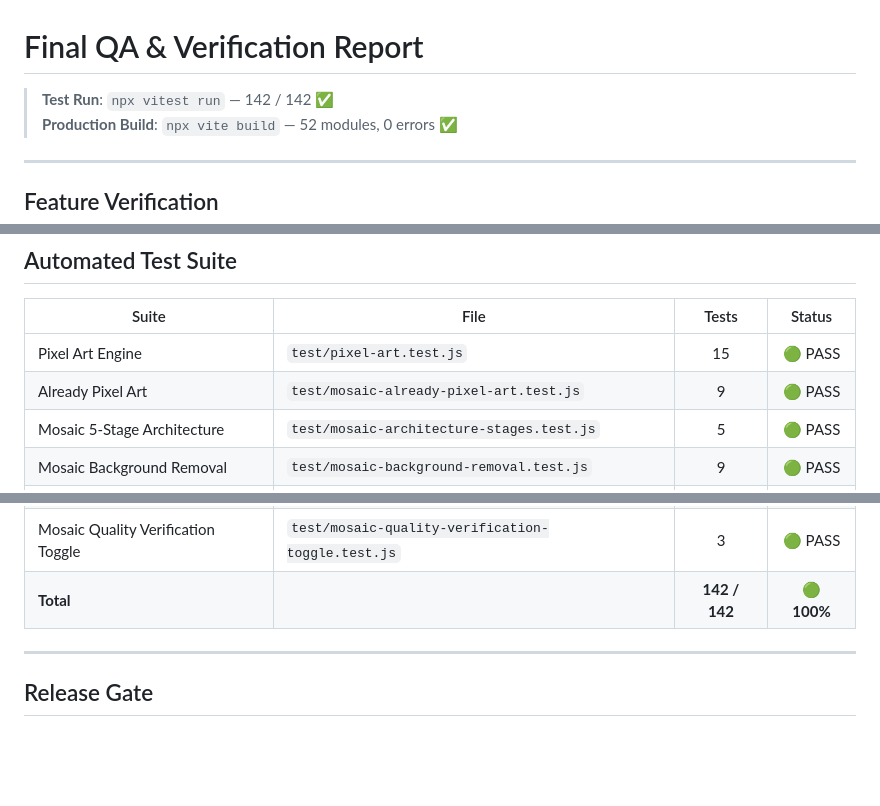
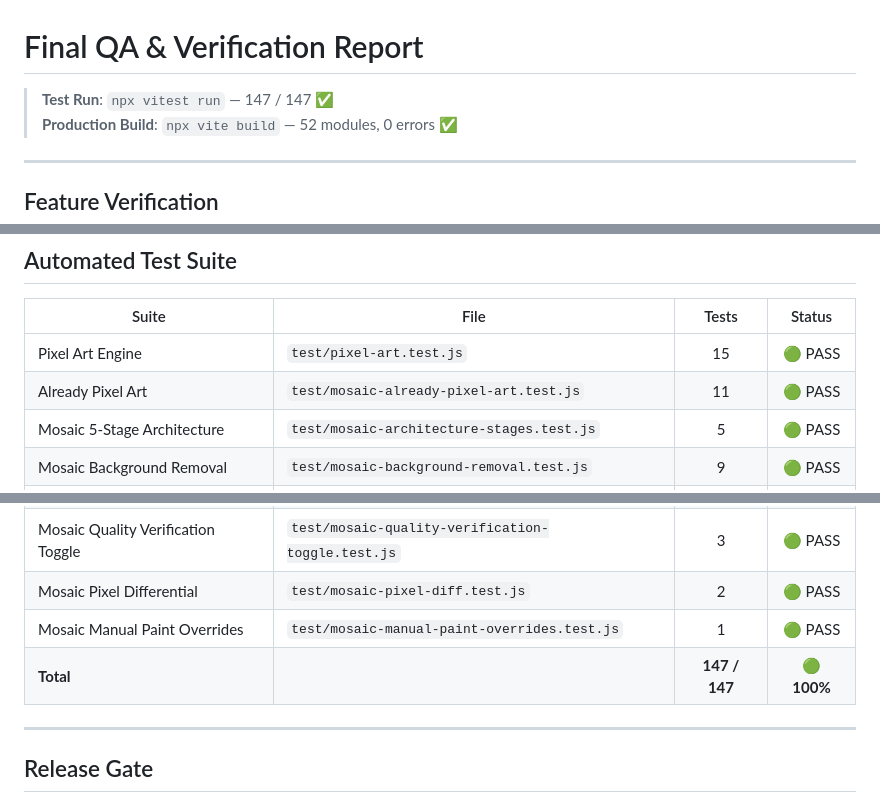
Before and after one commit to shakilcreativework/pixel-art-actionplan-backup-v16-try-final-website, a Markdown page: docs/FINAL_QA_REPORT.md, 3 parts joined by grey strips. GitHub-like rendering; blank space fills up the shorter version.

Commit message:
docs: add system architecture and final QA report documentation and update development tracker status

```diff
--- a/docs/FINAL_QA_REPORT.md
+++ b/docs/FINAL_QA_REPORT.md
@@ -1,6 +1,6 @@
 # Final QA & Verification Report
 
-> **Test Run**: `npx vitest run` — 142 / 142 ✅
+> **Test Run**: `npx vitest run` — 147 / 147 ✅
 > **Production Build**: `npx vite build` — 52 modules, 0 errors ✅
 
 ---
@@ -49,7 +49,7 @@
 | Suite | File | Tests | Status |
 |---|---|:---:|:---:|
 | Pixel Art Engine | `test/pixel-art.test.js` | 15 | 🟢 PASS |
-| Already Pixel Art | `test/mosaic-already-pixel-art.test.js` | 9 | 🟢 PASS |
+| Already Pixel Art | `test/mosaic-already-pixel-art.test.js` | 11 | 🟢 PASS |
 | Mosaic 5-Stage Architecture | `test/mosaic-architecture-stages.test.js` | 5 | 🟢 PASS |
 | Mosaic Background Removal | `test/mosaic-background-removal.test.js` | 9 | 🟢 PASS |
 | Mosaic Pixel-Perfect Preservation | `test/mosaic-pixel-perfect-preservation.test.js` | 12 | 🟢 PASS |
@@ -67,7 +67,9 @@
 | Mosaic Strategies & Sampling | `test/mosaic-strategies-and-sampling.test.js` | 12 | 🟢 PASS |
 | Mosaic v2 Pure Pixel Pipeline | `test/mosaic-v2-pure-pixel-pipeline.test.js` | 13 | 🟢 PASS |
 | Mosaic Quality Verification Toggle | `test/mosaic-quality-verification-toggle.test.js` | 3 | 🟢 PASS |
-| **Total** | | **142 / 142** | **🟢 100%** |
+| Mosaic Pixel Differential | `test/mosaic-pixel-diff.test.js` | 2 | 🟢 PASS |
+| Mosaic Manual Paint Overrides | `test/mosaic-manual-paint-overrides.test.js` | 1 | 🟢 PASS |
+| **Total** | | **147 / 147** | **🟢 100%** |
 
 ---
 
```
Also changed, not shown: WEBSITE_DEVELOPMENT_TRACKER.md (+5 -3 lines), docs/ARCHITECTURE.md (+4 -2 lines).
